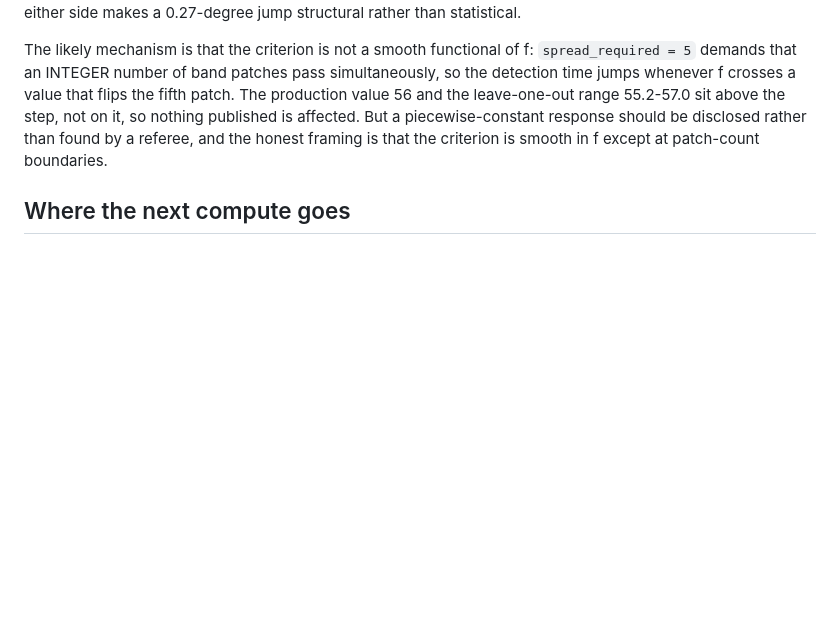
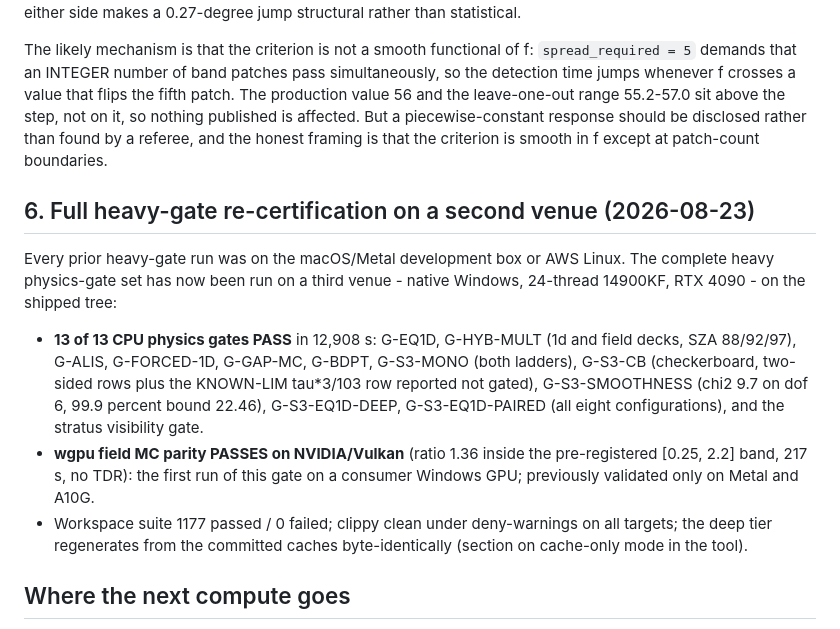
Before and after one commit to Muno459/twilight, a Markdown page: validation/RESULTS_DEEP_HARDENING.md, the part around the change. Drawn GitHub-style; blank space fills up the shorter version.

Commit message:
Record the third-venue heavy-gate certification
All 13 heavy CPU physics gates pass on native Windows (24-thread
14900KF) in 12908 s, and the wgpu field MC parity gate passes on an
RTX 4090 over Vulkan (ratio 1.36 inside the pre-registered [0.25, 2.2]
band) - the first run of that gate on a consumer Windows GPU. Workspace
suite 1177/0, clippy clean under deny-warnings, deep tier regenerated
from caches byte-identically.

```diff
--- a/validation/RESULTS_DEEP_HARDENING.md
+++ b/validation/RESULTS_DEEP_HARDENING.md
@@ -254,6 +254,29 @@ published is affected. But a piecewise-constant response should be
 disclosed rather than found by a referee, and the honest framing is that
 the criterion is smooth in f except at patch-count boundaries.
 
+## 6. Full heavy-gate re-certification on a second venue (2026-08-23)
+
+Every prior heavy-gate run was on the macOS/Metal development box or
+AWS Linux. The complete heavy physics-gate set has now been run on a
+third venue - native Windows, 24-thread 14900KF, RTX 4090 - on the
+shipped tree:
+
+- **13 of 13 CPU physics gates PASS** in 12,908 s: G-EQ1D, G-HYB-MULT
+  (1d and field decks, SZA 88/92/97), G-ALIS, G-FORCED-1D, G-GAP-MC,
+  G-BDPT, G-S3-MONO (both ladders), G-S3-CB (checkerboard, two-sided
+  rows plus the KNOWN-LIM tau*3/103 row reported not gated),
+  G-S3-SMOOTHNESS (chi2 9.7 on dof 6, 99.9 percent bound 22.46),
+  G-S3-EQ1D-DEEP, G-S3-EQ1D-PAIRED (all eight configurations), and the
+  stratus visibility gate.
+- **wgpu field MC parity PASSES on NVIDIA/Vulkan** (ratio 1.36 inside
+  the pre-registered [0.25, 2.2] band, 217 s, no TDR): the first run of
+  this gate on a consumer Windows GPU; previously validated only on
+  Metal and A10G.
+- Workspace suite 1177 passed / 0 failed; clippy clean under
+  deny-warnings on all targets; the deep tier regenerates from the
+  committed caches byte-identically (section on cache-only mode in the
+  tool).
+
 ## Where the next compute goes
 
 1. Pool every deep cell, not only the four that have replicas. Replicas
```
